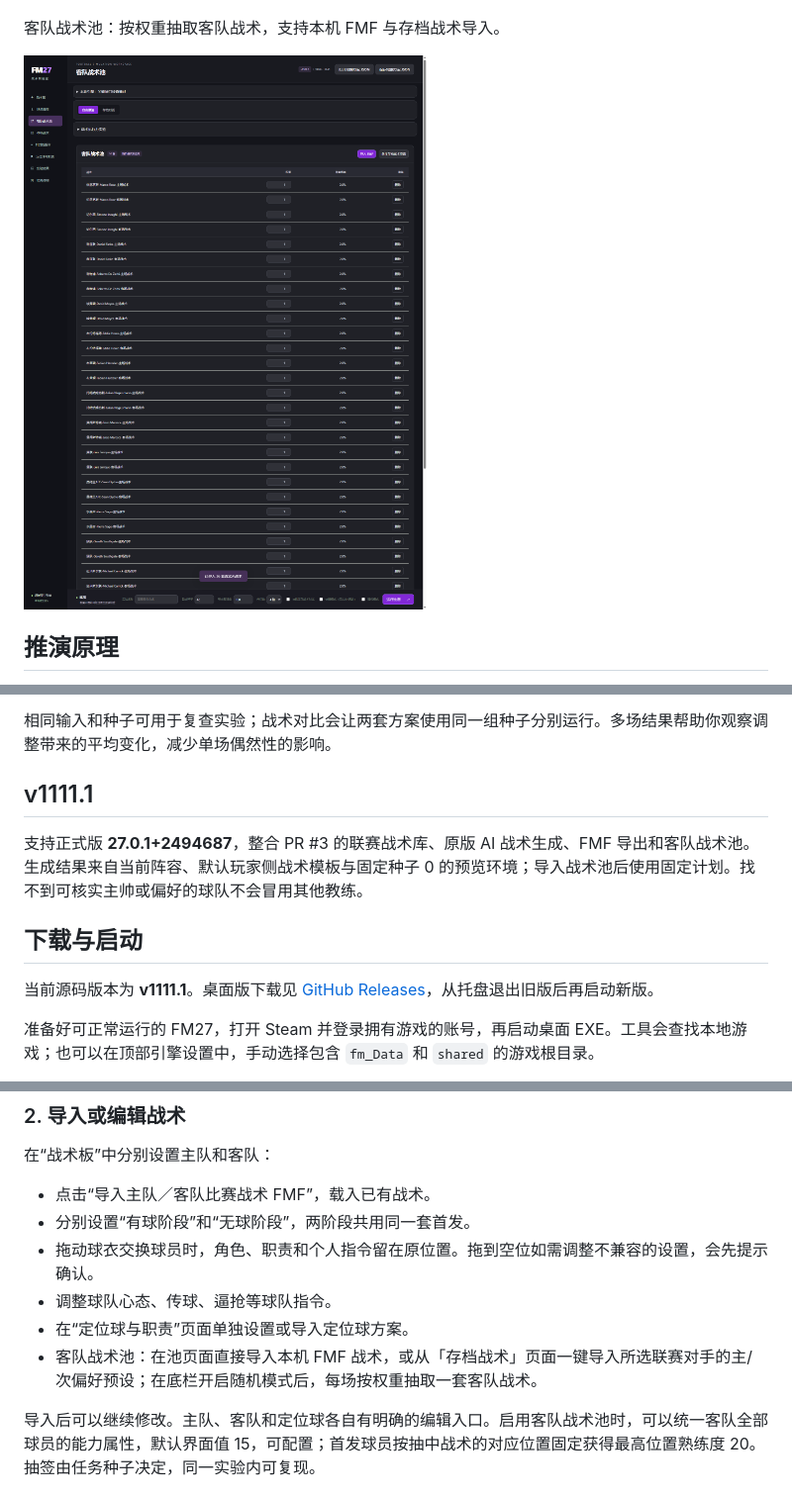
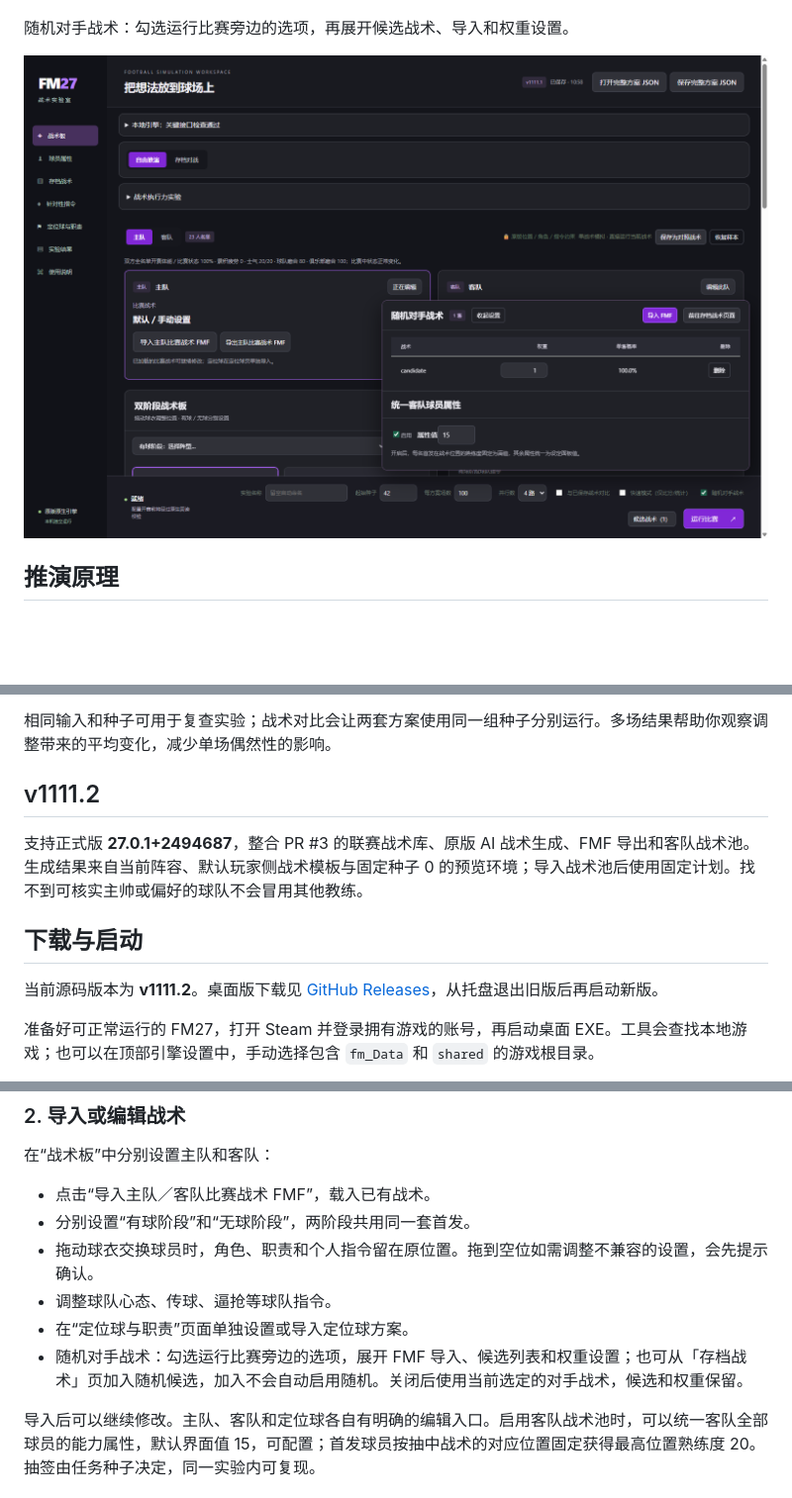
Before and after one commit to Rankf/fm-tactics-lab, a Markdown page: README.md, 3 parts joined by grey strips. Shown at 99% size. Rendered like a GitHub page; pictures changed too: docs/screenshots/away-pool.png; blank space fills up the shorter version.

Commit message:
release: simplify random opponent tactics controls in v1111.2

```diff
--- a/README.md
+++ b/README.md
@@ -25,7 +25,7 @@
 
 ![存档战术页面](docs/screenshots/save-tactics.png)
 
-客队战术池：按权重抽取客队战术，支持本机 FMF 与存档战术导入。
+随机对手战术：勾选运行比赛旁边的选项，再展开候选战术、导入和权重设置。
 
 ![客队战术池页面](docs/screenshots/away-pool.png)
 
@@ -51,13 +51,13 @@
 
 相同输入和种子可用于复查实验；战术对比会让两套方案使用同一组种子分别运行。多场结果帮助你观察调整带来的平均变化，减少单场偶然性的影响。
 
-## v1111.1
+## v1111.2
 
 支持正式版 **27.0.1+2494687**，整合 PR #3 的联赛战术库、原版 AI 战术生成、FMF 导出和客队战术池。生成结果来自当前阵容、默认玩家侧战术模板与固定种子 0 的预览环境；导入战术池后使用固定计划。找不到可核实主帅或偏好的球队不会冒用其他教练。
 
 ## 下载与启动
 
-当前源码版本为 **v1111.1**。桌面版下载见 [GitHub Releases](https://github.com/lqf0624/fm-tactics-lab/releases)，从托盘退出旧版后再启动新版。
+当前源码版本为 **v1111.2**。桌面版下载见 [GitHub Releases](https://github.com/lqf0624/fm-tactics-lab/releases)，从托盘退出旧版后再启动新版。
 
 
 准备好可正常运行的 FM27，打开 Steam 并登录拥有游戏的账号，再启动桌面 EXE。工具会查找本地游戏；也可以在顶部引擎设置中，手动选择包含 `fm_Data` 和 `shared` 的游戏根目录。
@@ -99,7 +99,7 @@ EXE 自带 Python 运行环境，玩家无需安装 Python 或编译工具。双
 - 拖动球衣交换球员时，角色、职责和个人指令留在原位置。拖到空位如需调整不兼容的设置，会先提示确认。
 - 调整球队心态、传球、逼抢等球队指令。
 - 在“定位球与职责”页面单独设置或导入定位球方案。
-- 客队战术池：在池页面直接导入本机 FMF 战术，或从「存档战术」页面一键导入所选联赛对手的主/次偏好预设；在底栏开启随机模式后，每场按权重抽取一套客队战术。
+- 随机对手战术：勾选运行比赛旁边的选项，展开 FMF 导入、候选列表和权重设置；也可从「存档战术」页加入随机候选，加入不会自动启用随机。关闭后使用当前选定的对手战术，候选和权重保留。
 
 导入后可以继续修改。主队、客队和定位球各自有明确的编辑入口。启用客队战术池时，可以统一客队全部球员的能力属性，默认界面值 15，可配置；首发球员按抽中战术的对应位置固定获得最高位置熟练度 20。抽签由任务种子决定，同一实验内可复现。
 
```
Also changed, not shown: other parts of README.md (+1 -1 lines), CHANGELOG.md (+9 -0 lines), README.en.md (+4 -4 lines), 11 other files.
